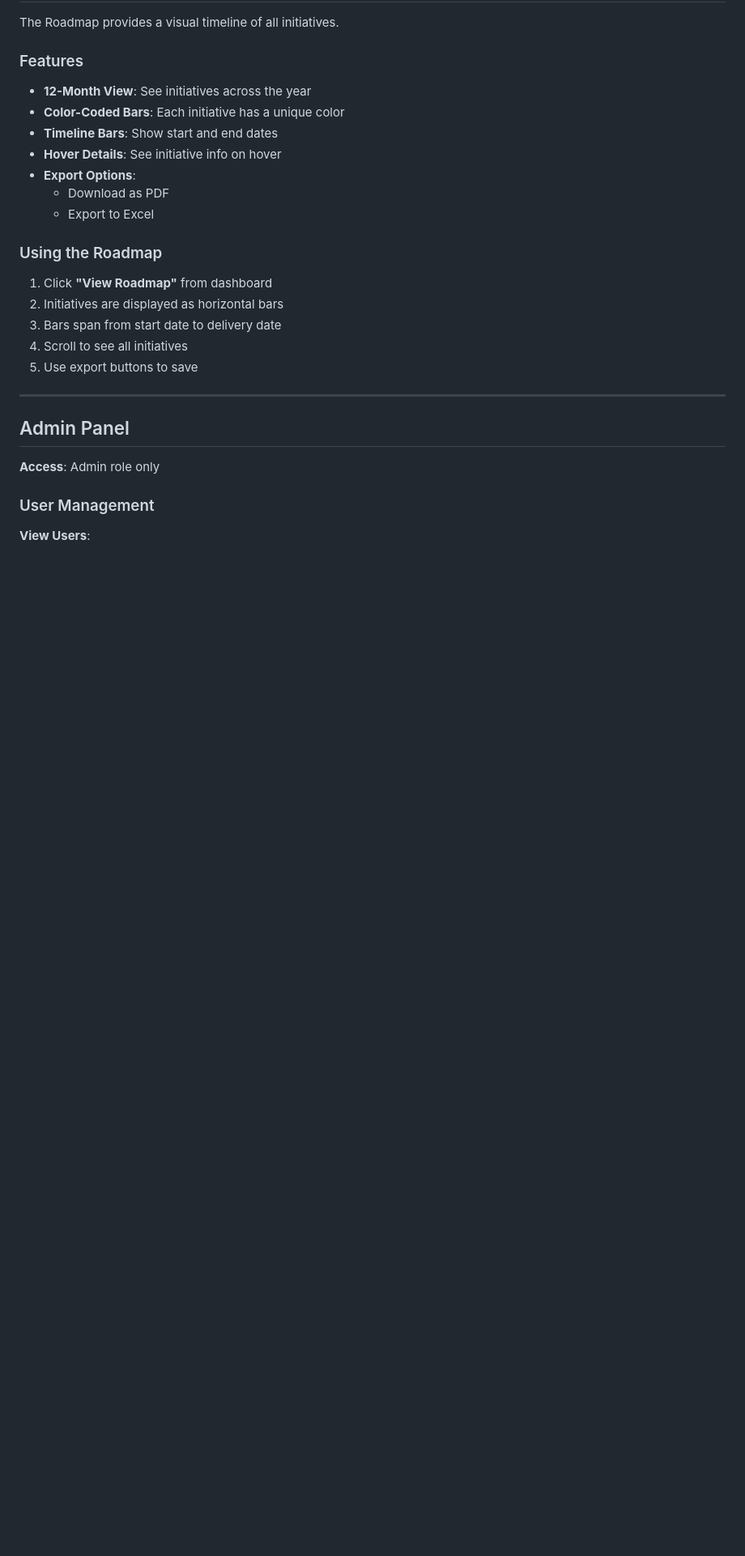
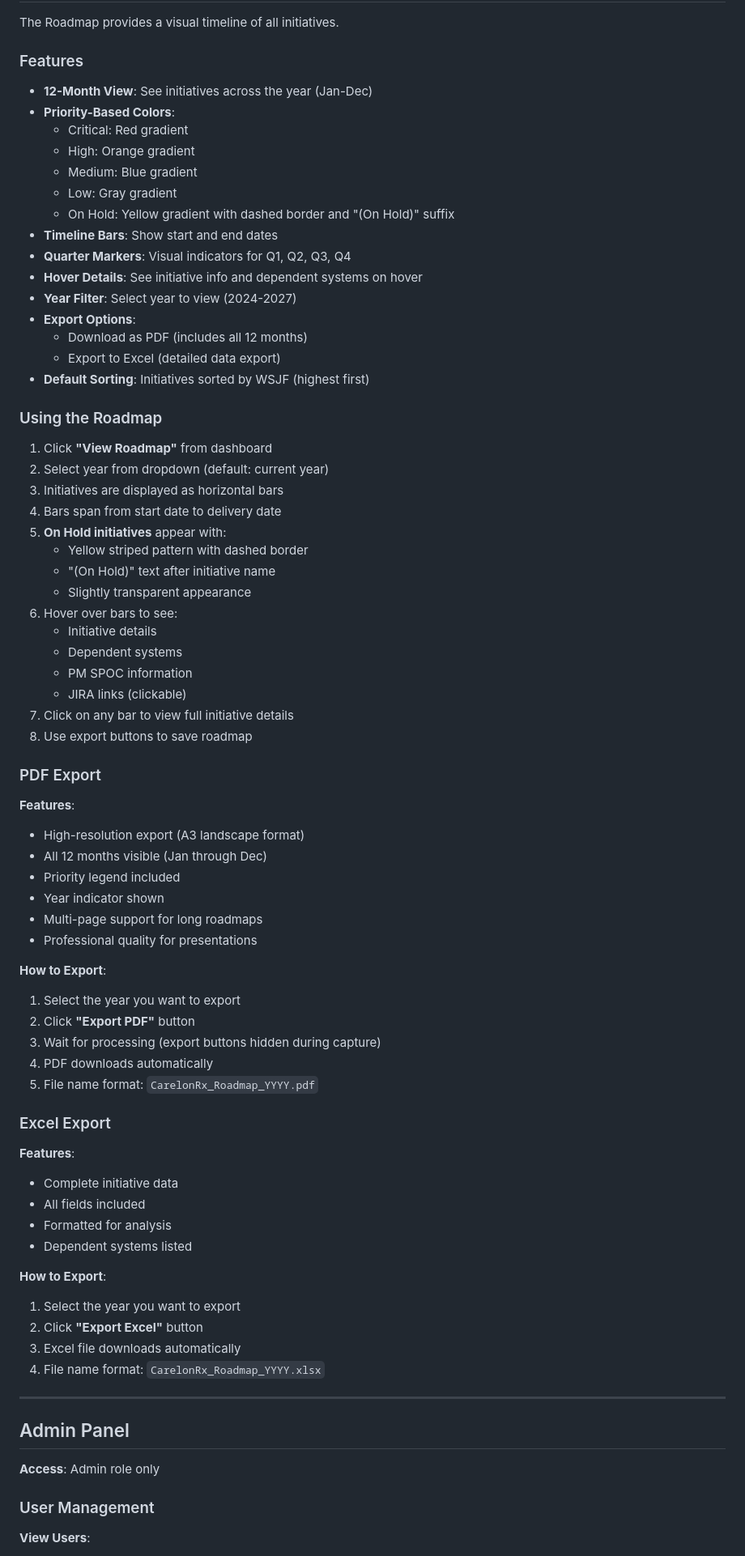
Before and after one commit to gdbansal/carelonrx-roadmap, a Markdown page: frontend/assets/CarelonRx-Roadmap-User-Guide.md, the part around one of its changes. Shown at 81% size. GitHub-like rendering; blank space fills up the shorter version.

Commit message:
Update user guide with new features: On Hold priority, updated systems list, PDF/Excel export details, and navigation improvements

```diff
--- a/frontend/assets/CarelonRx-Roadmap-User-Guide.md
+++ b/frontend/assets/CarelonRx-Roadmap-User-Guide.md
@@ -322,21 +327,70 @@ The Roadmap provides a visual timeline of all initiatives.
 
 ### Features
 
-- **12-Month View**: See initiatives across the year
-- **Color-Coded Bars**: Each initiative has a unique color
+- **12-Month View**: See initiatives across the year (Jan-Dec)
+- **Priority-Based Colors**:
+  - Critical: Red gradient
+  - High: Orange gradient
+  - Medium: Blue gradient
+  - Low: Gray gradient
+  - On Hold: Yellow gradient with dashed border and "(On Hold)" suffix
 - **Timeline Bars**: Show start and end dates
-- **Hover Details**: See initiative info on hover
+- **Quarter Markers**: Visual indicators for Q1, Q2, Q3, Q4
+- **Hover Details**: See initiative info and dependent systems on hover
+- **Year Filter**: Select year to view (2024-2027)
 - **Export Options**:
-  - Download as PDF
-  - Export to Excel
+  - Download as PDF (includes all 12 months)
+  - Export to Excel (detailed data export)
+- **Default Sorting**: Initiatives sorted by WSJF (highest first)
 
 ### Using the Roadmap
 
 1. Click **"View Roadmap"** from dashboard
-2. Initiatives are displayed as horizontal bars
-3. Bars span from start date to delivery date
-4. Scroll to see all initiatives
-5. Use export buttons to save
+2. Select year from dropdown (default: current year)
+3. Initiatives are displayed as horizontal bars
+4. Bars span from start date to delivery date
+5. **On Hold initiatives** appear with:
+   - Yellow striped pattern with dashed border
+   - "(On Hold)" text after initiative name
+   - Slightly transparent appearance
+6. Hover over bars to see:
+   - Initiative details
+   - Dependent systems
+   - PM SPOC information
+   - JIRA links (clickable)
+7. Click on any bar to view full initiative details
+8. Use export buttons to save roadmap
+
+### PDF Export
+
+**Features**:
+- High-resolution export (A3 landscape format)
+- All 12 months visible (Jan through Dec)
+- Priority legend included
+- Year indicator shown
+- Multi-page support for long roadmaps
+- Professional quality for presentations
+
+**How to Export**:
+1. Select the year you want to export
+2. Click **"Export PDF"** button
+3. Wait for processing (export buttons hidden during capture)
+4. PDF downloads automatically
+5. File name format: `CarelonRx_Roadmap_YYYY.pdf`
+
+### Excel Export
+
+**Features**:
+- Complete initiative data
+- All fields included
+- Formatted for analysis
+- Dependent systems listed
+
+**How to Export**:
+1. Select the year you want to export
+2. Click **"Export Excel"** button
+3. Excel file downloads automatically
+4. File name format: `CarelonRx_Roadmap_YYYY.xlsx`
 
 ---
 
```
Also changed, not shown: other parts of frontend/assets/CarelonRx-Roadmap-User-Guide.md (+22 -12 lines).
